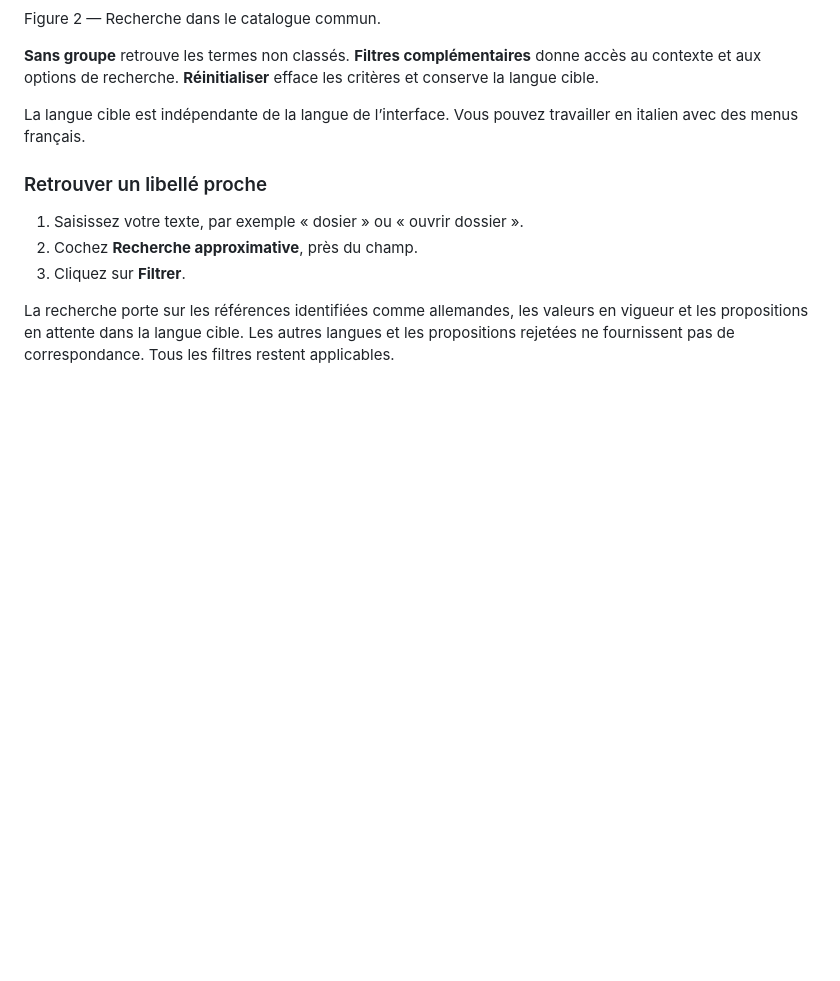
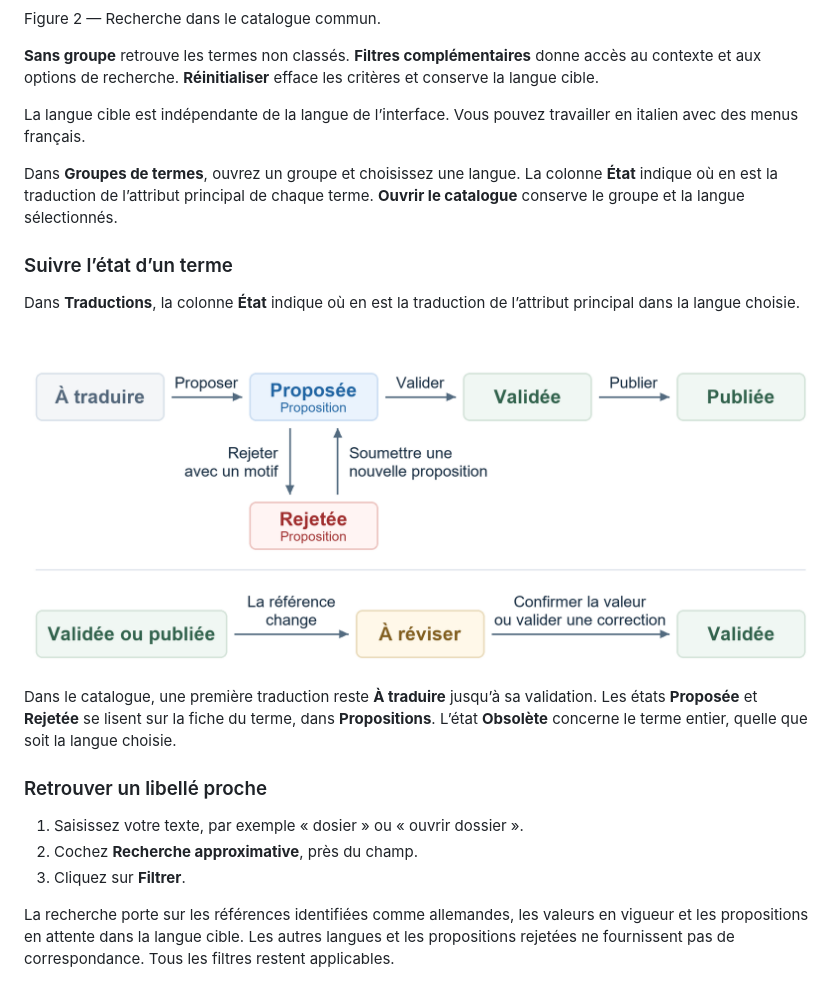
Before and after one commit to fxizel/myabi-translate, a Markdown page: docs/utilisateur/manuel-utilisateur.md, the part around the change. Drawn GitHub-style; pictures changed too: docs/utilisateur/captures/schema-etat-traduction.png (added); blank space fills up the shorter version.

Commit message:
Actualisation du  manuel d'utilisateur

```diff
--- a/docs/utilisateur/manuel-utilisateur.md
+++ b/docs/utilisateur/manuel-utilisateur.md
@@ -50,6 +50,16 @@ Figure 2 — Recherche dans le catalogue commun.
 **Sans groupe** retrouve les termes non classés. **Filtres complémentaires** donne accès au contexte et aux options de recherche. **Réinitialiser** efface les critères et conserve la langue cible.
 
 La langue cible est indépendante de la langue de l’interface. Vous pouvez travailler en italien avec des menus français.
+
+Dans **Groupes de termes**, ouvrez un groupe et choisissez une langue. La colonne **État** indique où en est la traduction de l’attribut principal de chaque terme. **Ouvrir le catalogue** conserve le groupe et la langue sélectionnés.
+
+### Suivre l’état d’un terme
+
+Dans **Traductions**, la colonne **État** indique où en est la traduction de l’attribut principal dans la langue choisie.
+
+![Pour un terme « À traduire », l’action Proposer crée une contribution à l’état « Proposée ». Valider fait passer la traduction à « Validée », puis Publier la fait passer à « Publiée ». Un rejet motivé donne l’état « Rejetée ». Soumettre une nouvelle proposition crée une autre contribution à l’état « Proposée ». Si la référence change, la traduction passe à « À réviser » jusqu’à confirmation de la valeur ou validation d’une correction.](captures/schema-etat-traduction.png)
+
+Dans le catalogue, une première traduction reste **À traduire** jusqu’à sa validation. Les états **Proposée** et **Rejetée** se lisent sur la fiche du terme, dans **Propositions**. L’état **Obsolète** concerne le terme entier, quelle que soit la langue choisie.
 
 ### Retrouver un libellé proche
 
```
